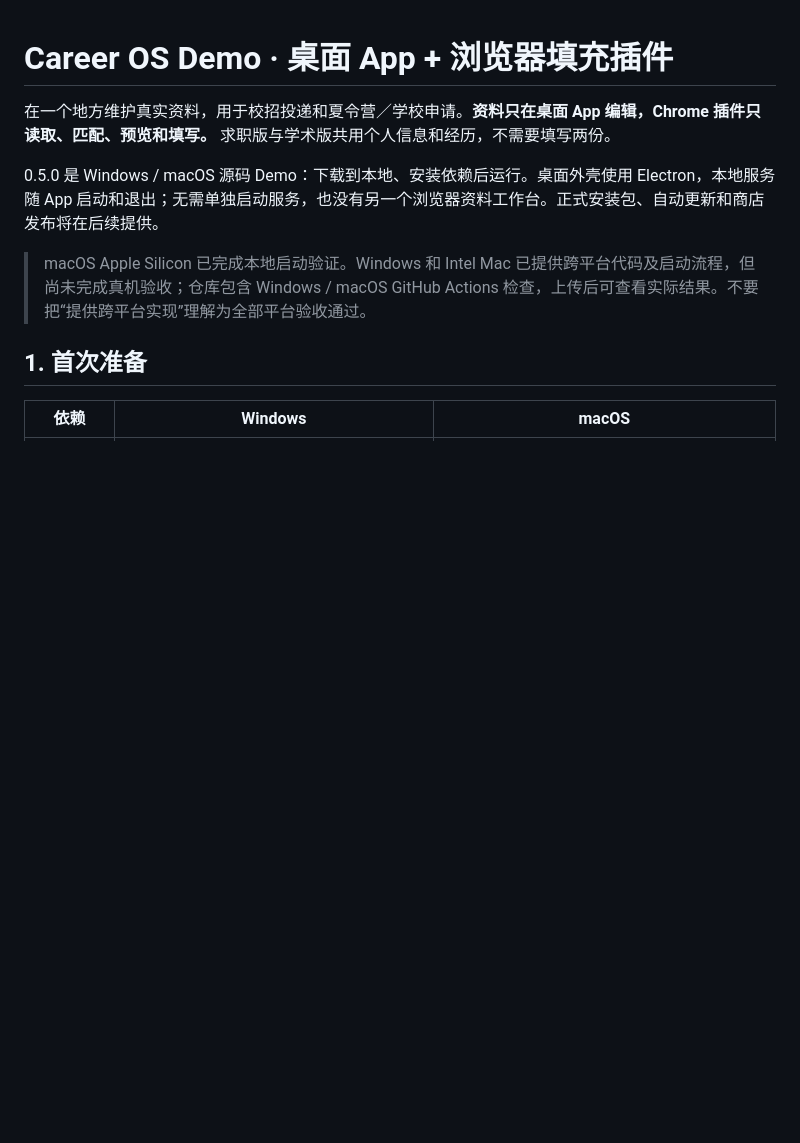
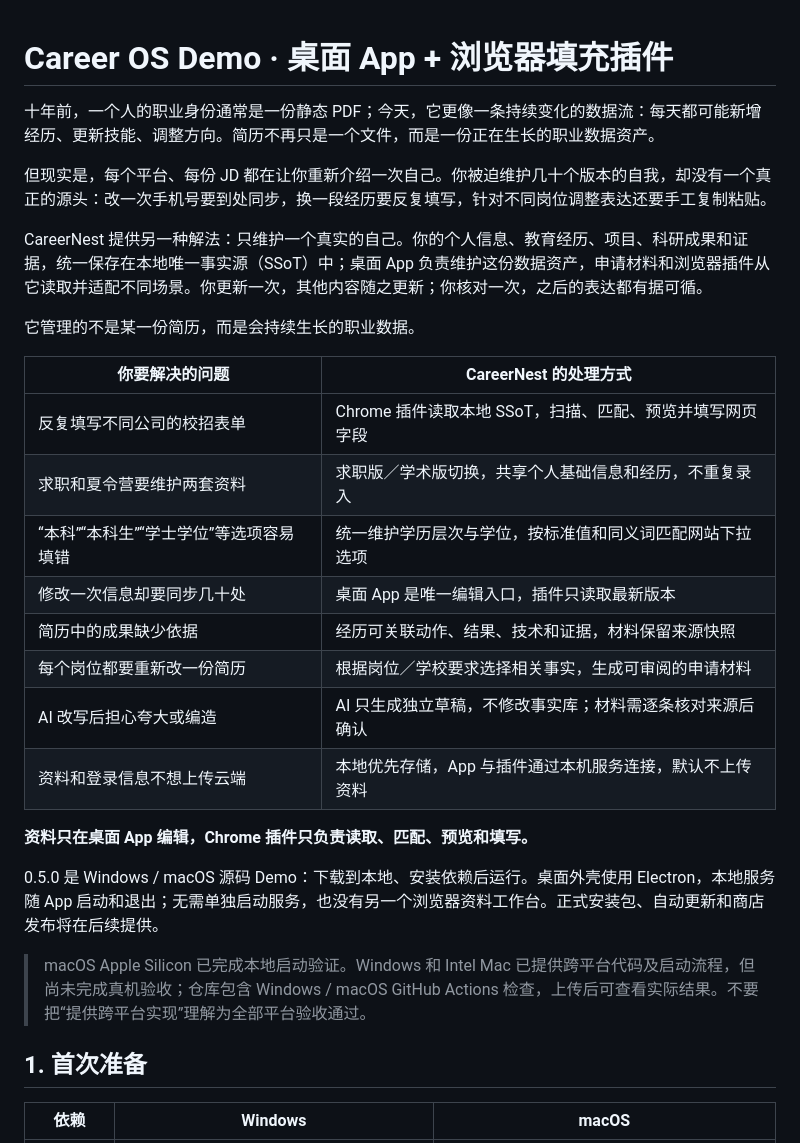
Before and after one commit to Ceiei/CareerNest, a Markdown page: README.md, the part around the change. Rendered like a GitHub page; blank space fills up the shorter version.

Commit message:
Clarify CareerNest product positioning

```diff
--- a/README.md
+++ b/README.md
@@ -1,6 +1,25 @@
 # Career OS Demo · 桌面 App + 浏览器填充插件
 
-在一个地方维护真实资料，用于校招投递和夏令营／学校申请。**资料只在桌面 App 编辑，Chrome 插件只读取、匹配、预览和填写。** 求职版与学术版共用个人信息和经历，不需要填写两份。
+十年前，一个人的职业身份通常是一份静态 PDF；今天，它更像一条持续变化的数据流：每天都可能新增经历、更新技能、调整方向。简历不再只是一个文件，而是一份正在生长的职业数据资产。
+
+但现实是，每个平台、每份 JD 都在让你重新介绍一次自己。你被迫维护几十个版本的自我，却没有一个真正的源头：改一次手机号要到处同步，换一段经历要反复填写，针对不同岗位调整表达还要手工复制粘贴。
+
+CareerNest 提供另一种解法：只维护一个真实的自己。你的个人信息、教育经历、项目、科研成果和证据，统一保存在本地唯一事实源（SSoT）中；桌面 App 负责维护这份数据资产，申请材料和浏览器插件从它读取并适配不同场景。你更新一次，其他内容随之更新；你核对一次，之后的表达都有据可循。
+
+它管理的不是某一份简历，而是会持续生长的职业数据。
+
+| 你要解决的问题 | CareerNest 的处理方式 |
+| --- | --- |
+| 反复填写不同公司的校招表单 | Chrome 插件读取本地 SSoT，扫描、匹配、预览并填写网页字段 |
+| 求职和夏令营要维护两套资料 | 求职版／学术版切换，共享个人基础信息和经历，不重复录入 |
+| “本科”“本科生”“学士学位”等选项容易填错 | 统一维护学历层次与学位，按标准值和同义词匹配网站下拉选项 |
+| 修改一次信息却要同步几十处 | 桌面 App 是唯一编辑入口，插件只读取最新版本 |
+| 简历中的成果缺少依据 | 经历可关联动作、结果、技术和证据，材料保留来源快照 |
+| 每个岗位都要重新改一份简历 | 根据岗位／学校要求选择相关事实，生成可审阅的申请材料 |
+| AI 改写后担心夸大或编造 | AI 只生成独立草稿，不修改事实库；材料需逐条核对来源后确认 |
+| 资料和登录信息不想上传云端 | 本地优先存储，App 与插件通过本机服务连接，默认不上传资料 |
+
+**资料只在桌面 App 编辑，Chrome 插件只负责读取、匹配、预览和填写。**
 
 0.5.0 是 Windows / macOS 源码 Demo：下载到本地、安装依赖后运行。桌面外壳使用 Electron，本地服务随 App 启动和退出；无需单独启动服务，也没有另一个浏览器资料工作台。正式安装包、自动更新和商店发布将在后续提供。
 
```
